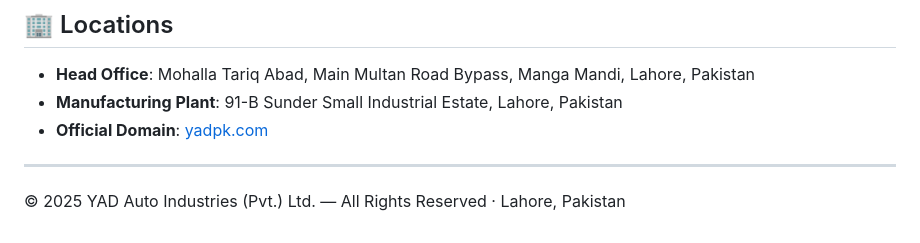
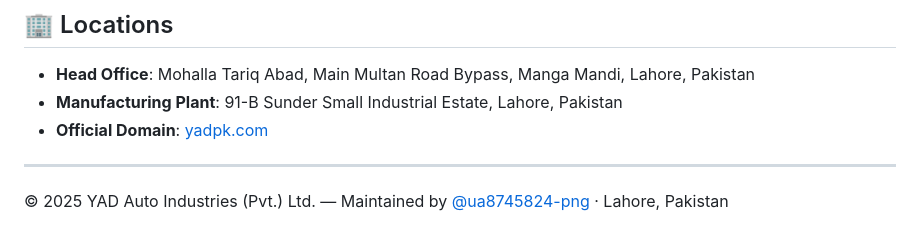
Before and after one commit to ua8745824-png/YAD-Evee, a Markdown page: README.md, the part around the change. GitHub-like rendering.

Commit message:
Update repository metadata for @ua8745824-png

```diff
--- a/README.md
+++ b/README.md
@@ -62,4 +62,4 @@ Simply double-click `index.html` to open it directly in any modern browser.
 
 ---
 
-© 2025 YAD Auto Industries (Pvt.) Ltd. — All Rights Reserved · Lahore, Pakistan
+© 2025 YAD Auto Industries (Pvt.) Ltd. — Maintained by [@ua8745824-png](https://github.com/ua8745824-png) · Lahore, Pakistan
```
